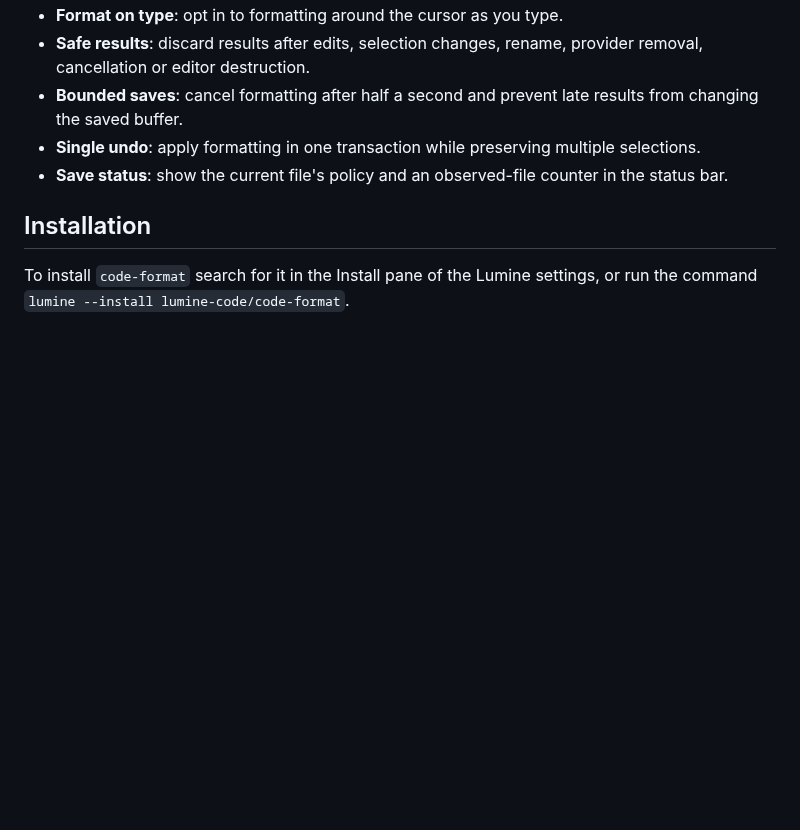
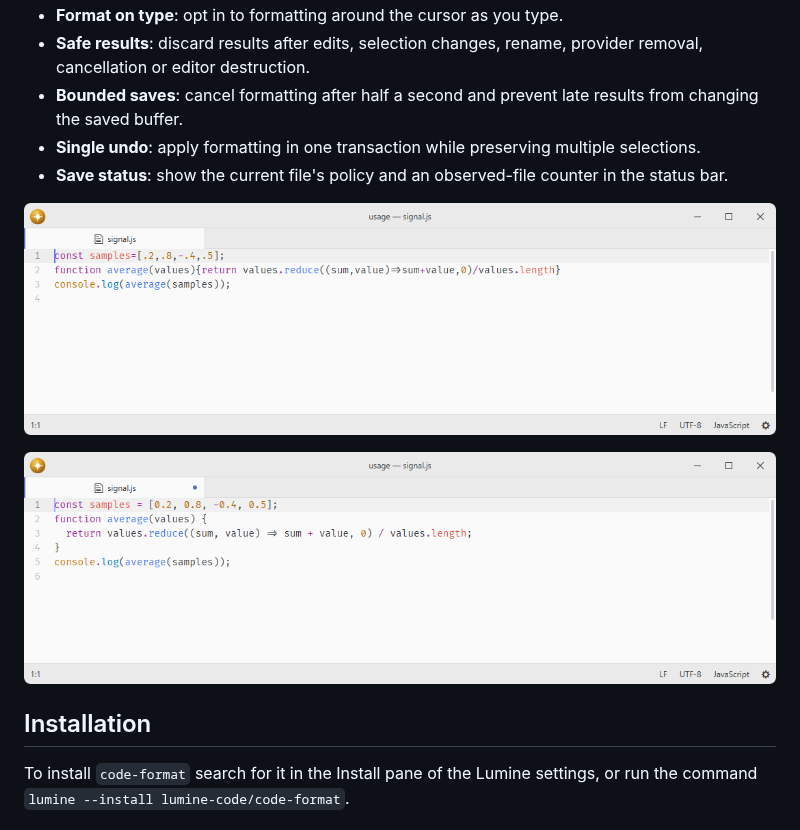
Before and after one commit to lumine-code/code-format, a Markdown page: README.md, the part around the change. Drawn GitHub-style; pictures changed too: .github/demo-2.png (added), .github/demo.png (added); blank space fills up the shorter version.

Commit message:
Add screenshots beneath the feature list

```diff
--- a/README.md
+++ b/README.md
@@ -16,6 +16,10 @@ Providers calculate changes; this hub selects the formatter and applies its resu
 - **Bounded saves**: cancel formatting after half a second and prevent late results from changing the saved buffer.
 - **Single undo**: apply formatting in one transaction while preserving multiple selections.
 - **Save status**: show the current file's policy and an observed-file counter in the status bar.
+
+![Source before formatting.](.github/demo.png)
+
+![Source after formatting.](.github/demo-2.png)
 
 ## Installation
 
```
Also changed, not shown: 1 other file.
